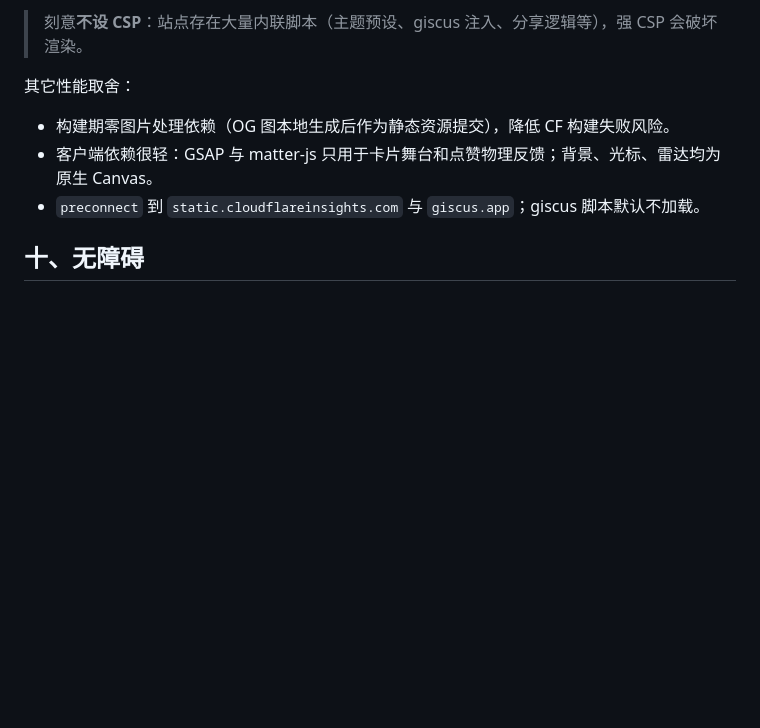
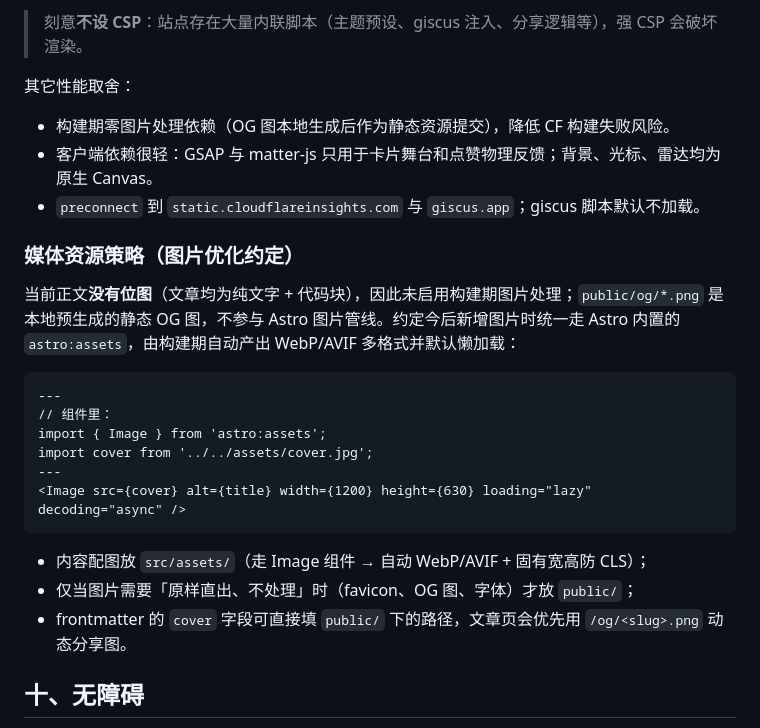
Before and after one commit to fight-1/AI-learning, a Markdown page: 架构设计.md, the part around the change. Drawn GitHub-style; blank space fills up the shorter version.

Commit message:
docs: 架构设计补充媒体资源策略（Astro Image / WebP-AVIF / 懒加载约定）

````diff
--- a/架构设计.md
+++ b/架构设计.md
@@ -247,6 +247,25 @@
 - 客户端依赖很轻：GSAP 与 matter-js 只用于卡片舞台和点赞物理反馈；背景、光标、雷达均为原生 Canvas。
 - `preconnect` 到 `static.cloudflareinsights.com` 与 `giscus.app`；giscus 脚本默认不加载。
 
+### 媒体资源策略（图片优化约定）
+
+当前正文**没有位图**（文章均为纯文字 + 代码块），因此未启用构建期图片处理；`public/og/*.png`
+是本地预生成的静态 OG 图，不参与 Astro 图片管线。约定今后新增图片时统一走 Astro 内置的
+`astro:assets`，由构建期自动产出 WebP/AVIF 多格式并默认懒加载：
+
+```md
+---
+// 组件里：
+import { Image } from 'astro:assets';
+import cover from '../../assets/cover.jpg';
+---
+<Image src={cover} alt={title} width={1200} height={630} loading="lazy" decoding="async" />
+```
+
+- 内容配图放 `src/assets/`（走 Image 组件 → 自动 WebP/AVIF + 固有宽高防 CLS）；
+- 仅当图片需要「原样直出、不处理」时（favicon、OG 图、字体）才放 `public/`；
+- frontmatter 的 `cover` 字段可直接填 `public/` 下的路径，文章页会优先用 `/og/<slug>.png` 动态分享图。
+
 ## 十、无障碍
 
 - **跳转链接**：`<a class="skip-link" href="#main">跳到主内容</a>`，聚焦时可见。
````
